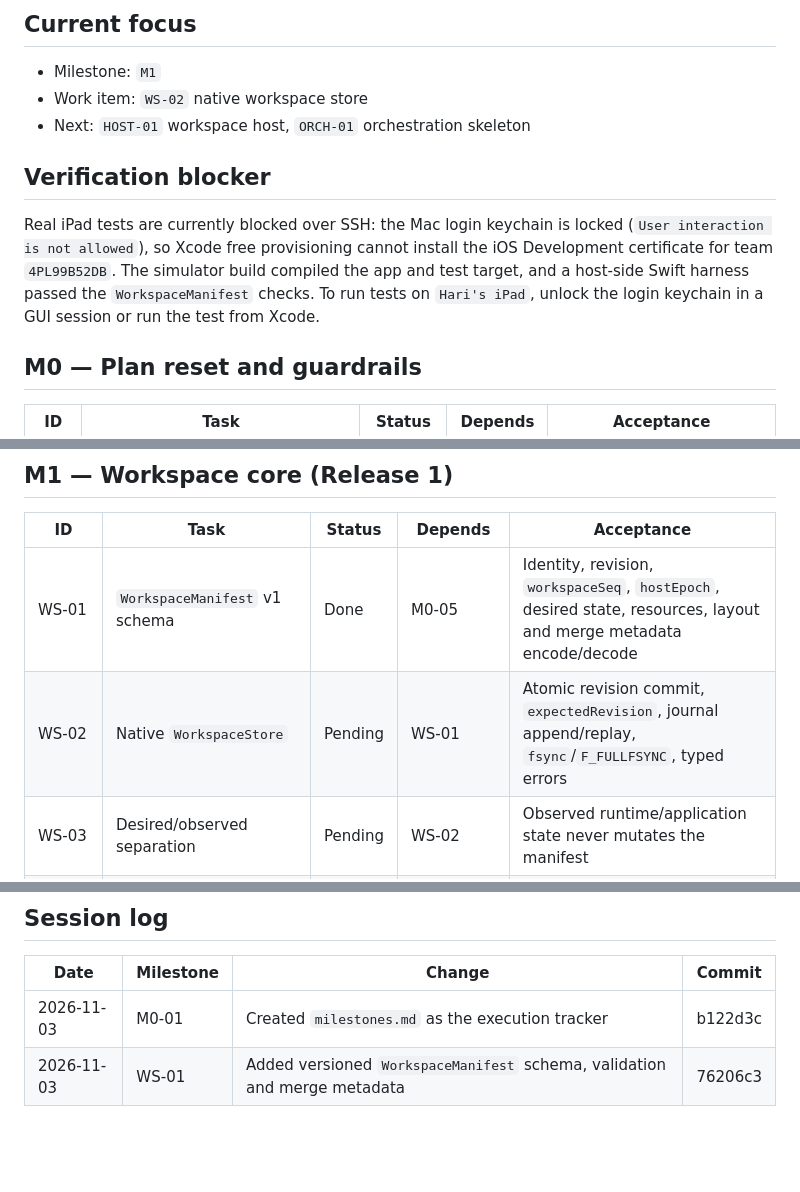
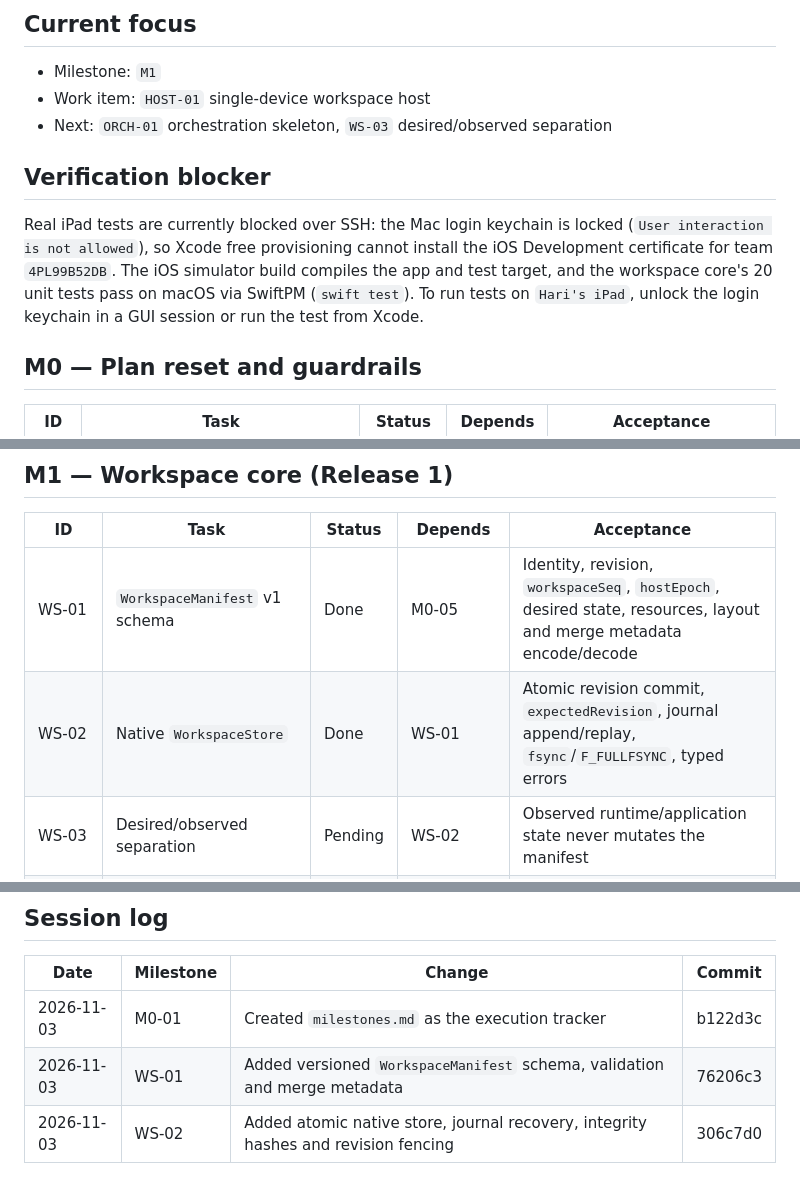
Before and after one commit to amharik/AirDesk, a Markdown page: milestones.md, 3 parts joined by grey strips. Drawn GitHub-style; blank space fills up the shorter version.

Commit message:
docs: mark native workspace store milestone complete

```diff
--- a/milestones.md
+++ b/milestones.md
@@ -17,12 +17,12 @@ This file is the implementation tracker. `docs/adr/README.md` remains authoritat
 ## Current focus
 
 - Milestone: `M1`
-- Work item: `WS-02` native workspace store
-- Next: `HOST-01` workspace host, `ORCH-01` orchestration skeleton
+- Work item: `HOST-01` single-device workspace host
+- Next: `ORCH-01` orchestration skeleton, `WS-03` desired/observed separation
 
 ## Verification blocker
 
-Real iPad tests are currently blocked over SSH: the Mac login keychain is locked (`User interaction is not allowed`), so Xcode free provisioning cannot install the iOS Development certificate for team `4PL99B52DB`. The simulator build compiled the app and test target, and a host-side Swift harness passed the `WorkspaceManifest` checks. To run tests on `Hari's iPad`, unlock the login keychain in a GUI session or run the test from Xcode.
+Real iPad tests are currently blocked over SSH: the Mac login keychain is locked (`User interaction is not allowed`), so Xcode free provisioning cannot install the iOS Development certificate for team `4PL99B52DB`. The iOS simulator build compiles the app and test target, and the workspace core's 20 unit tests pass on macOS via SwiftPM (`swift test`). To run tests on `Hari's iPad`, unlock the login keychain in a GUI session or run the test from Xcode.
 
 ## M0 — Plan reset and guardrails
 
@@ -39,7 +39,7 @@ Real iPad tests are currently blocked over SSH: the Mac login keychain is locked
 | ID | Task | Status | Depends | Acceptance |
 | --- | --- | --- | --- | --- |
 | WS-01 | `WorkspaceManifest` v1 schema | Done | M0-05 | Identity, revision, `workspaceSeq`, `hostEpoch`, desired state, resources, layout and merge metadata encode/decode |
-| WS-02 | Native `WorkspaceStore` | Pending | WS-01 | Atomic revision commit, `expectedRevision`, journal append/replay, `fsync`/`F_FULLFSYNC`, typed errors |
+| WS-02 | Native `WorkspaceStore` | Done | WS-01 | Atomic revision commit, `expectedRevision`, journal append/replay, `fsync`/`F_FULLFSYNC`, typed errors |
 | WS-03 | Desired/observed separation | Pending | WS-02 | Observed runtime/application state never mutates the manifest |
 | WS-04 | Layout persistence | Pending | WS-01 | Window identity, bounds, display and focus order restore without DOM state |
 | WS-05 | Recovery test suite | Pending | WS-02, WS-03, WS-04 | Relaunch, corruption, future schema, disk-full and interrupted-write tests |
@@ -145,3 +145,4 @@ Exit: endpoints present without authority; browser stays loopback-only in v1.
 | --- | --- | --- | --- |
 | 2026-11-03 | M0-01 | Created `milestones.md` as the execution tracker | b122d3c |
 | 2026-11-03 | WS-01 | Added versioned `WorkspaceManifest` schema, validation and merge metadata | 76206c3 |
+| 2026-11-03 | WS-02 | Added atomic native store, journal recovery, integrity hashes and revision fencing | 306c7d0 |
```
